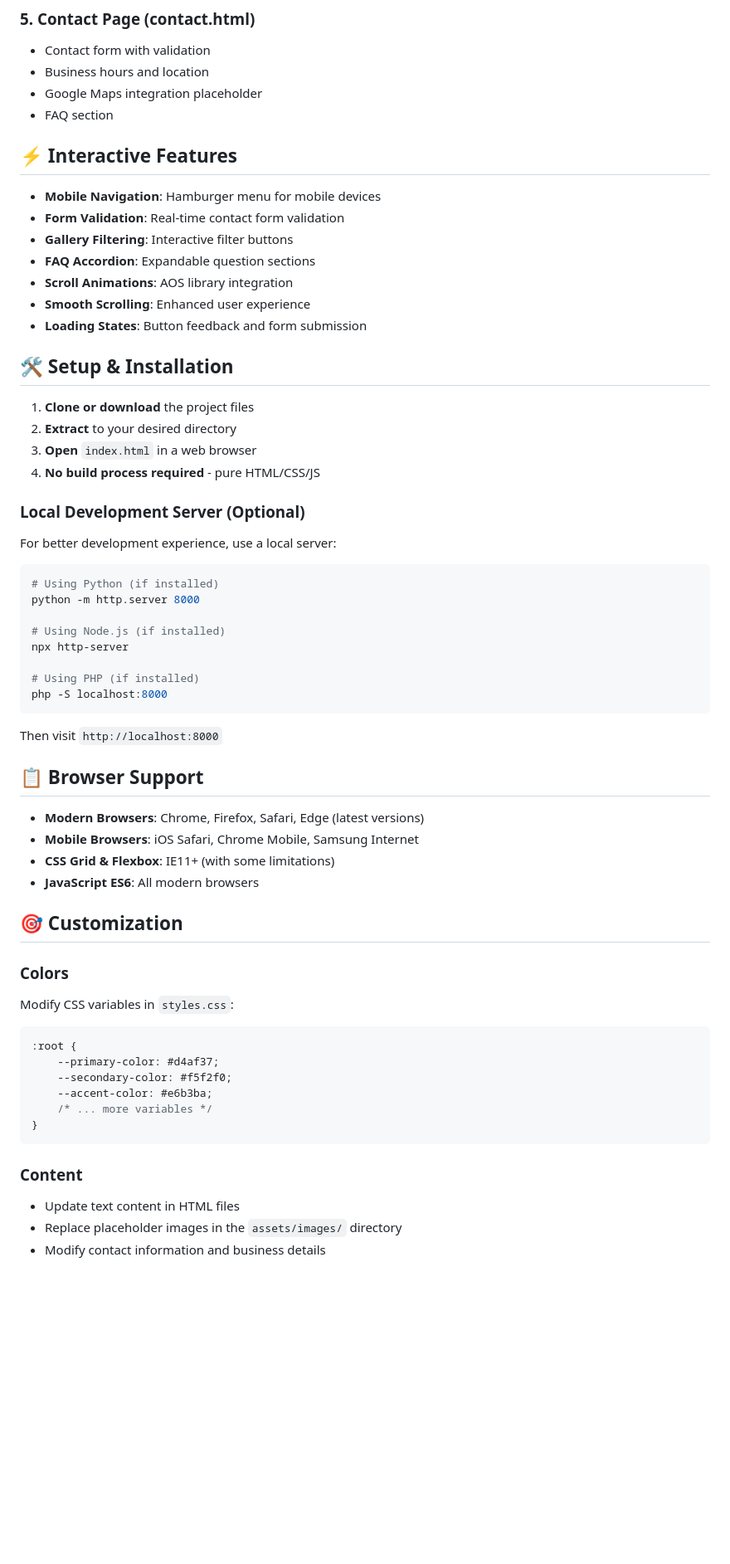
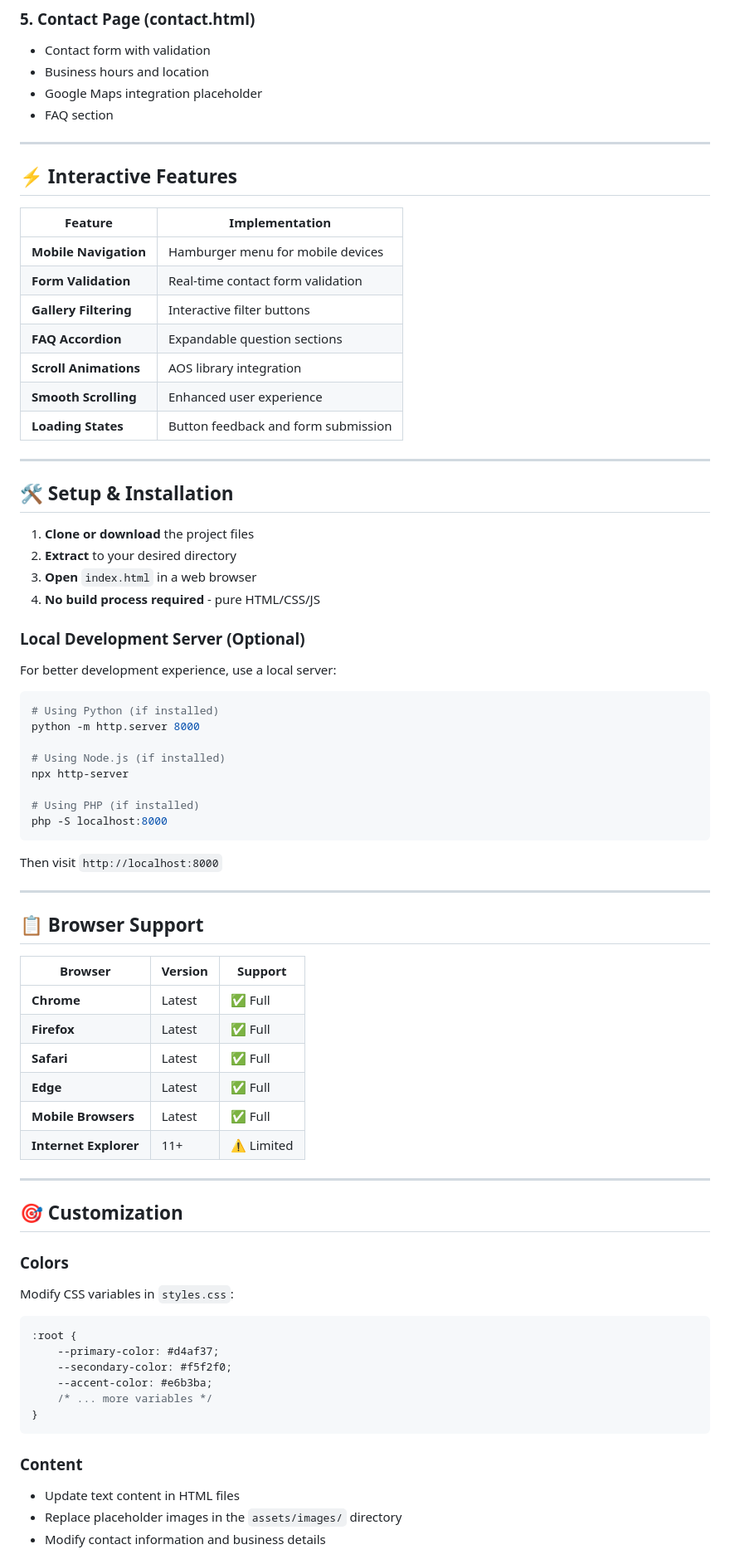
Before and after one commit to Satish189251/Beauty-Parlor-Website, a Markdown page: README.md, the part around the change printed below. Shown: that part at 83% size. GitHub-like rendering; blank space fills up the shorter version.

````diff
--- a/README.md
+++ b/README.md
@@ -91,15 +127,21 @@ beauty-parlor-website/
 - Google Maps integration placeholder
 - FAQ section
 
+---
+
 ## ⚡ Interactive Features
 
-- **Mobile Navigation**: Hamburger menu for mobile devices
-- **Form Validation**: Real-time contact form validation
-- **Gallery Filtering**: Interactive filter buttons
-- **FAQ Accordion**: Expandable question sections
-- **Scroll Animations**: AOS library integration
-- **Smooth Scrolling**: Enhanced user experience
-- **Loading States**: Button feedback and form submission
+| Feature | Implementation |
+|---------|----------------|
+| **Mobile Navigation** | Hamburger menu for mobile devices |
+| **Form Validation** | Real-time contact form validation |
+| **Gallery Filtering** | Interactive filter buttons |
+| **FAQ Accordion** | Expandable question sections |
+| **Scroll Animations** | AOS library integration |
+| **Smooth Scrolling** | Enhanced user experience |
+| **Loading States** | Button feedback and form submission |
+
+---
 
 ## 🛠️ Setup & Installation
 
@@ -109,6 +151,7 @@ beauty-parlor-website/
 4. **No build process required** - pure HTML/CSS/JS
 
 ### Local Development Server (Optional)
+
 For better development experience, use a local server:
 
 ```bash
@@ -124,17 +167,27 @@ php -S localhost:8000
 
 Then visit `http://localhost:8000`
 
+---
+
 ## 📋 Browser Support
 
-- **Modern Browsers**: Chrome, Firefox, Safari, Edge (latest versions)
-- **Mobile Browsers**: iOS Safari, Chrome Mobile, Samsung Internet
-- **CSS Grid & Flexbox**: IE11+ (with some limitations)
-- **JavaScript ES6**: All modern browsers
+| Browser | Version | Support |
+|---------|---------|---------|
+| **Chrome** | Latest | ✅ Full |
+| **Firefox** | Latest | ✅ Full |
+| **Safari** | Latest | ✅ Full |
+| **Edge** | Latest | ✅ Full |
+| **Mobile Browsers** | Latest | ✅ Full |
+| **Internet Explorer** | 11+ | ⚠️ Limited |
+
+---
 
 ## 🎯 Customization
 
 ### Colors
+
 Modify CSS variables in `styles.css`:
+
 ```css
 :root {
     --primary-color: #d4af37;
@@ -145,6 +198,7 @@ Modify CSS variables in `styles.css`:
 ```
 
 ### Content
+
 - Update text content in HTML files
 - Replace placeholder images in the `assets/images/` directory
 - Modify contact information and business details
````
Also changed, not shown: other parts of README.md (+69 -20 lines), WARP.md (added, +163 -0 lines).
